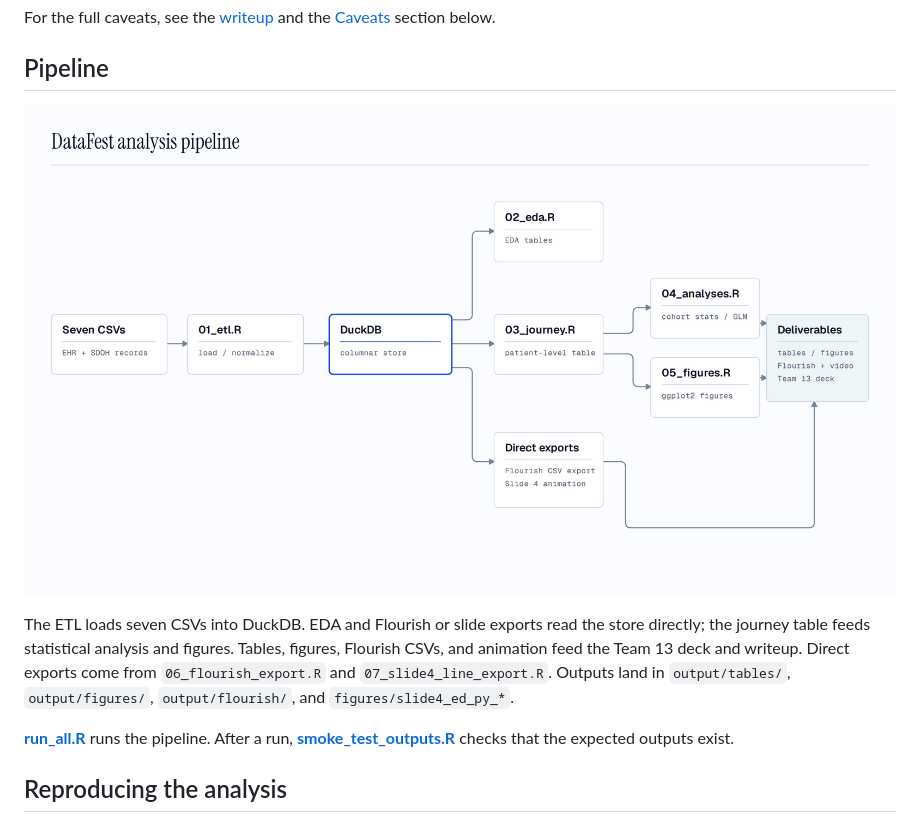
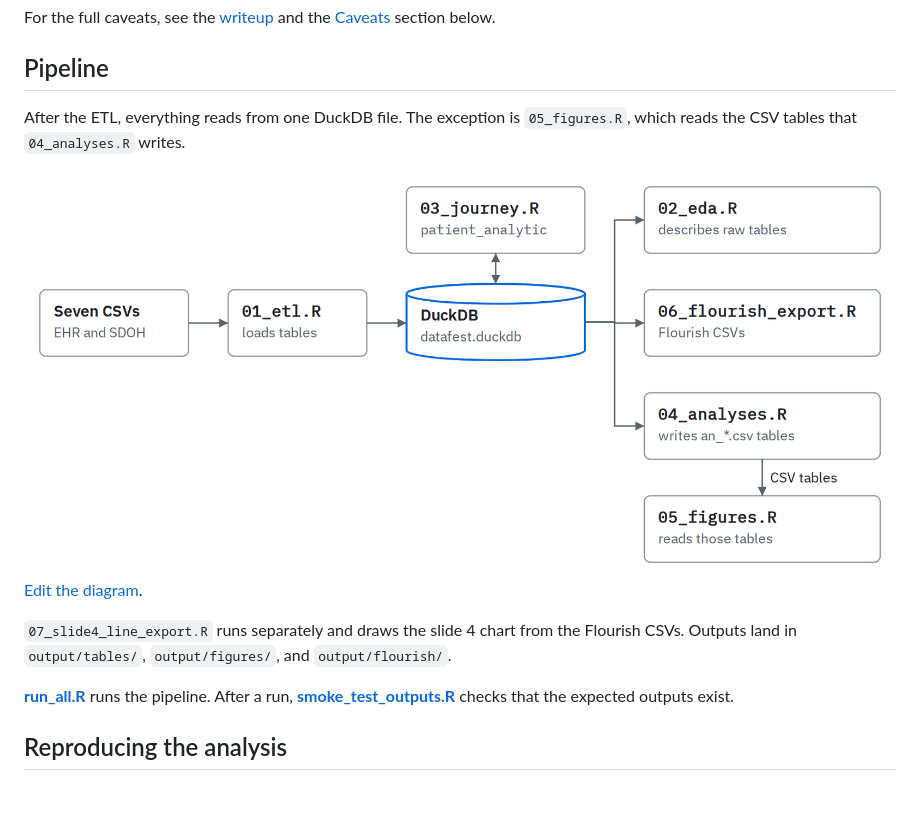
Before and after one commit to Builder106/datafest-2026, a Markdown page: README.md, the part around the change. Rendered like a GitHub page; pictures changed too: assets/diagrams/pipeline.png (added), assets/pipeline.png (deleted); blank space fills up the shorter version.

```diff
--- a/README.md
+++ b/README.md
@@ -51,9 +51,16 @@ For the full caveats, see the [writeup](Team13_Writeup.pdf) and the [Caveats](#c
 
 ## Pipeline
 
-![DataFest analysis pipeline](assets/pipeline.png)
+After the ETL, everything reads from one DuckDB file. The exception is `05_figures.R`, which reads the CSV tables that `04_analyses.R` writes.
 
-The ETL loads seven CSVs into DuckDB. EDA and Flourish or slide exports read the store directly; the journey table feeds statistical analysis and figures. Tables, figures, Flourish CSVs, and animation feed the Team 13 deck and writeup. Direct exports come from `06_flourish_export.R` and `07_slide4_line_export.R`. Outputs land in `output/tables/`, `output/figures/`, `output/flourish/`, and `figures/slide4_ed_py_*`.
+<picture>
+  <source media="(prefers-color-scheme: dark)" srcset="assets/diagrams/pipeline-dark.png">
+  <img src="assets/diagrams/pipeline.png" alt="01_etl.R loads seven CSVs into datafest.duckdb. 03_journey.R reads the file and writes the patient_analytic table back. 02_eda.R, 06_flourish_export.R, and 04_analyses.R read from it. 04_analyses.R writes CSV tables, and 05_figures.R reads those instead of the database." width="880">
+</picture>
+
+[Edit the diagram](assets/diagrams/pipeline.html).
+
+`07_slide4_line_export.R` runs separately and draws the slide 4 chart from the Flourish CSVs. Outputs land in `output/tables/`, `output/figures/`, and `output/flourish/`.
 
 **[run_all.R](analysis/R/run_all.R)** runs the pipeline. After a run, **[smoke_test_outputs.R](analysis/tests/smoke_test_outputs.R)** checks that the expected outputs exist.
 
```
Also changed, not shown: JOURNAL.md (+4 -0 lines), assets/diagrams/pipeline-dark.png (added), 2 other files.
